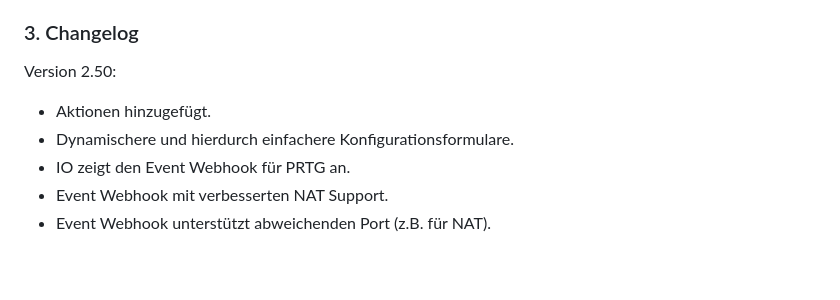
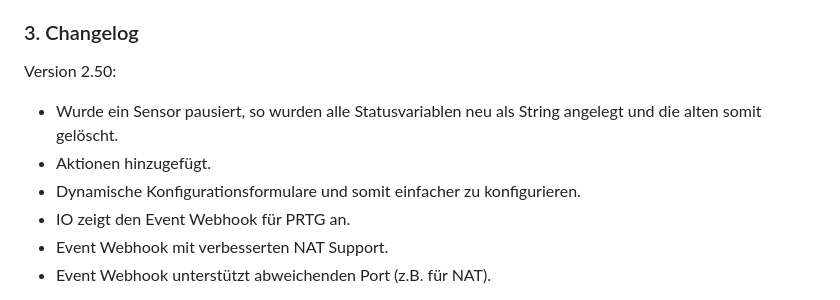
Before and after one commit to Nall-chan/PRTG, a Markdown page: README.md, the part around the change. Drawn GitHub-style; blank space fills up the shorter version.

```diff
--- a/README.md
+++ b/README.md
@@ -101,8 +101,9 @@ Unverschlüsselte Übertragung sollte niemals zur Kommunikation mit einem extern
 ### 3. Changelog
 
 Version 2.50:
+ - Wurde ein Sensor pausiert, so wurden alle Statusvariablen neu als String angelegt und die alten somit gelöscht.
  - Aktionen hinzugefügt.
- - Dynamischere und hierdurch einfachere Konfigurationsformulare.
+ - Dynamische Konfigurationsformulare und somit einfacher zu konfigurieren.
  - IO zeigt den Event Webhook für PRTG an.
  - Event Webhook mit verbesserten NAT Support.
  - Event Webhook unterstützt abweichenden Port (z.B. für NAT).
```
Also changed, not shown: PRTGDevice/README.md (+12 -4 lines), PRTGSensor/README.md (+12 -4 lines), PRTGDevice/imgs/actions.png (added), PRTGSensor/imgs/actions.png (added), 8 other files.
